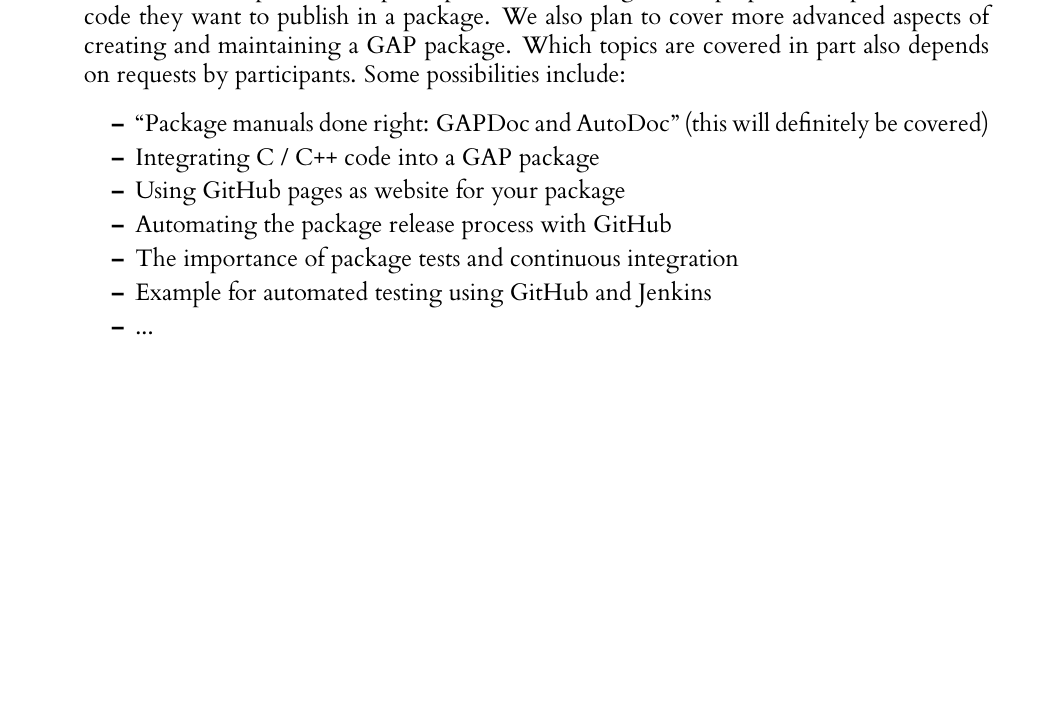
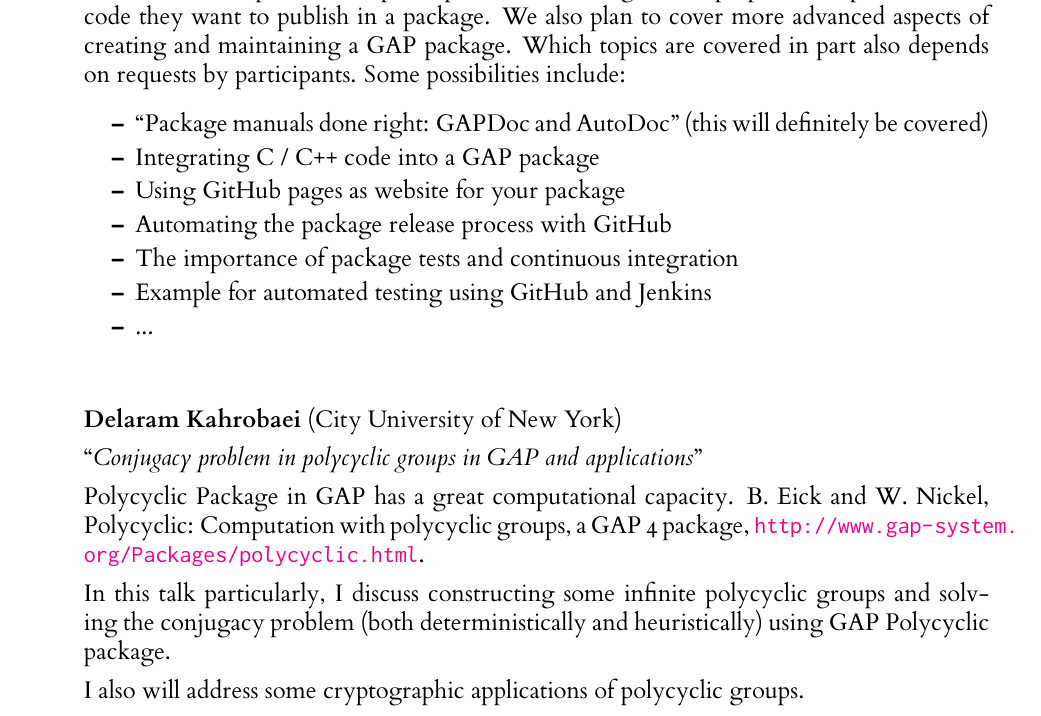
Before and after one commit to olexandr-konovalov/gapdays2014, a LaTeX document (gapday2014-program.tex): part of page 3 of 4, cut so that both start at the same text, the shorter picture padded with empty space. The pictures show the PDF file gapday2014-program.pdf that the author committed with the source.

Commit message:
Add Delaram's abstract

```diff
--- a/gapday2014-program.tex
+++ b/gapday2014-program.tex
@@ -167,6 +167,16 @@ by participants. Some possibilities include:
 \end{Abstract}
 
 
+\begin{Abstract}{Delaram Kahrobaei}{City University of New York}{Conjugacy problem in polycyclic groups in GAP and applications}
+Polycyclic Package in GAP has a great computational capacity.
+B. Eick and W. Nickel, Polycyclic: Computation with polycyclic groups, a GAP 4 package, \url{http://www.gap-system.org/Packages/polycyclic.html}.
+
+In this talk particularly, I discuss constructing some infinite polycyclic groups and solving the conjugacy problem (both deterministically and heuristically) using GAP Polycyclic package.
+
+I also will address some cryptographic applications of polycyclic groups.
+\end{Abstract}
+
+
 \begin{Abstract}{Hebert Perez-Roses}{University of Lleida, Spain}{Graph construction via voltage assignment with GAP}
 The voltage assignment technique takes a directed "base" graph $B$, and a
 group $G$, and constructs another graph $L$ with $|L|=|B||G|$ vertices, where
```
Also changed, not shown: gapday2014-program.pdf.
